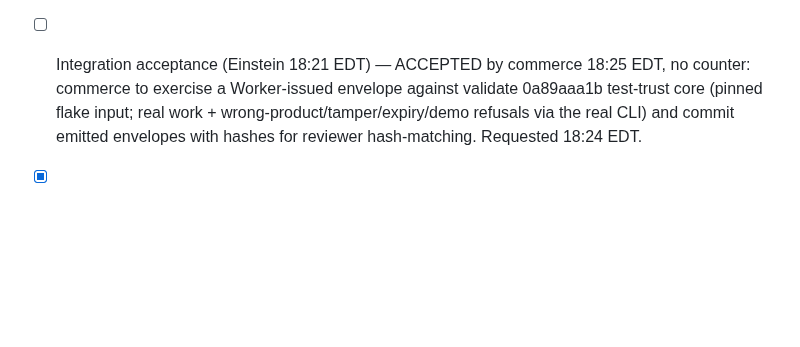
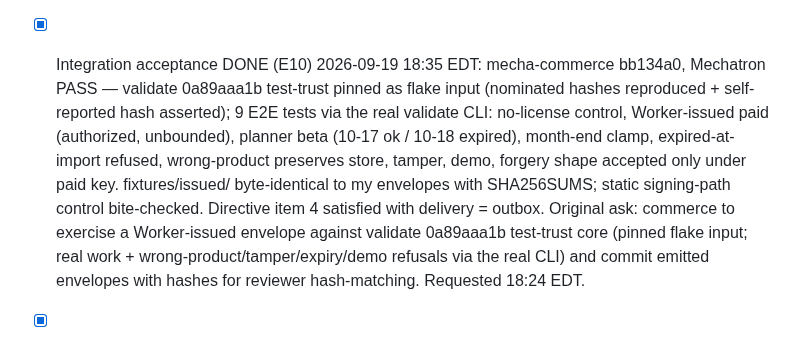
Before and after one commit to pmarreck/sigil, a Markdown page: PLAN.md, the part around the change. GitHub-like rendering; blank space fills up the shorter version.

Commit message:
Record E10: Worker-issued licenses proven against the nominated validate core

```diff
--- a/PLAN.md
+++ b/PLAN.md
@@ -203,8 +203,16 @@ entropy_shield, mecha-commerce. Canonical directive: LICENSE_OPERATIONS.md
       test_paid.key.pub. This SUPERSEDES the hand-minting plan in the
       Founding Beta section below: the ceremony yields the keys, the CLI
       mints.
-- [ ] Integration acceptance (Einstein 18:21 EDT) — ACCEPTED by commerce
-      18:25 EDT, no counter: commerce to exercise a
+- [x] Integration acceptance DONE (E10) 2026-09-19 18:35 EDT: mecha-commerce
+      bb134a0, Mechatron PASS — validate 0a89aaa1b test-trust pinned as
+      flake input (nominated hashes reproduced + self-reported hash
+      asserted); 9 E2E tests via the real validate CLI: no-license
+      control, Worker-issued paid (authorized, unbounded), planner beta
+      (10-17 ok / 10-18 expired), month-end clamp, expired-at-import
+      refused, wrong-product preserves store, tamper, demo, forgery shape
+      accepted only under paid key. fixtures/issued/ byte-identical to my
+      envelopes with SHA256SUMS; static signing-path control bite-checked.
+      Directive item 4 satisfied with delivery = outbox. Original ask: commerce to exercise a
       Worker-issued envelope against validate 0a89aaa1b test-trust core
       (pinned flake input; real work + wrong-product/tamper/expiry/demo
       refusals via the real CLI) and commit emitted envelopes with hashes
```
